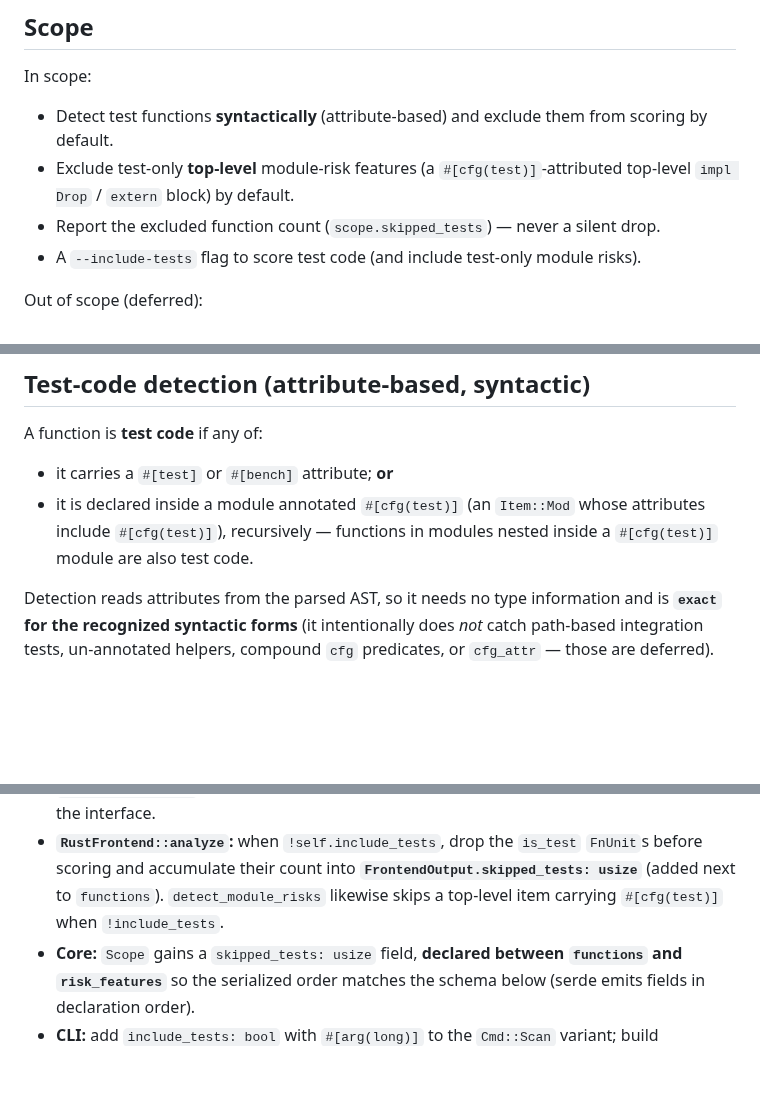
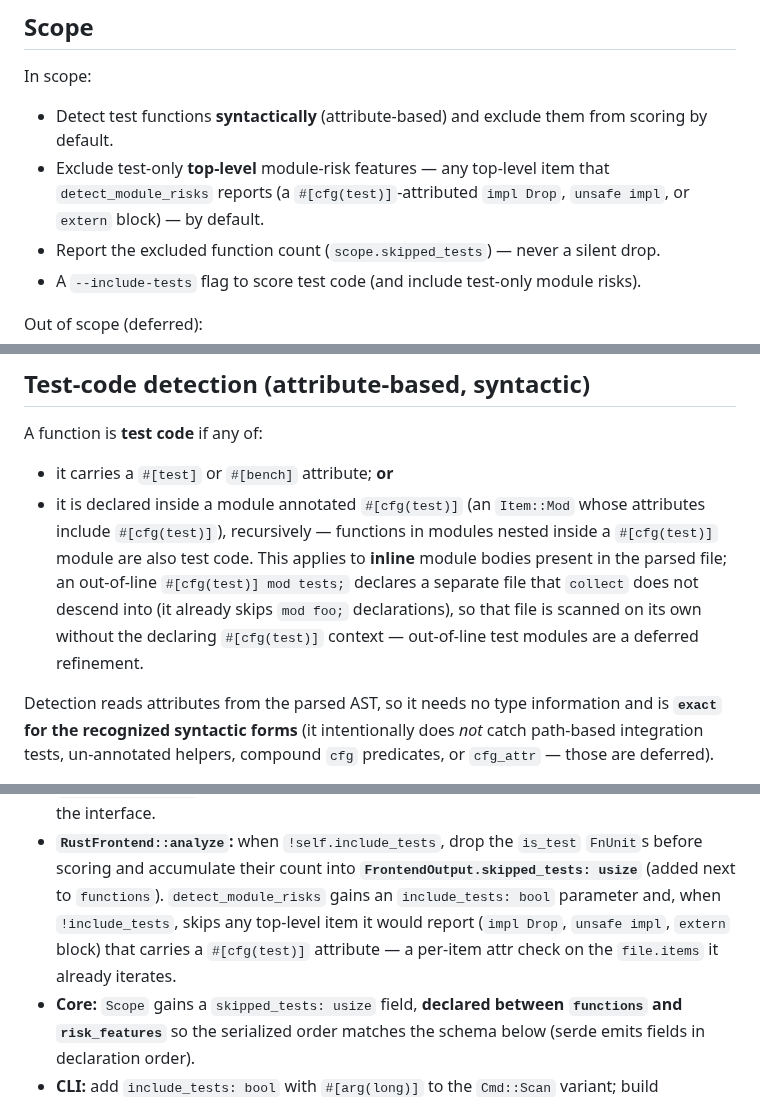
Before and after one commit to caasi/fxrank, a Markdown page: specs/002-skip-test-code.md, 3 parts joined by grey strips. GitHub-like rendering; blank space fills up the shorter version.

Commit message:
docs: address review on 002 spec (round 2)
- module-risk exclusion covers all detect_module_risks kinds (impl Drop, unsafe
  impl, extern), not just Drop/extern
- clarify recursion is inline-only; out-of-line #[cfg(test)] mod foo; is deferred
- make detect_module_risks(include_tests) parameter explicit

```diff
--- a/specs/002-skip-test-code.md
+++ b/specs/002-skip-test-code.md
@@ -18,8 +18,9 @@ In scope:
 
 - Detect test functions **syntactically** (attribute-based) and exclude them from
   scoring by default.
-- Exclude test-only **top-level** module-risk features (a `#[cfg(test)]`-attributed
-  top-level `impl Drop` / `extern` block) by default.
+- Exclude test-only **top-level** module-risk features — any top-level item that
+  `detect_module_risks` reports (a `#[cfg(test)]`-attributed `impl Drop`,
+  `unsafe impl`, or `extern` block) — by default.
 - Report the excluded function count (`scope.skipped_tests`) — never a silent drop.
 - A `--include-tests` flag to score test code (and include test-only module risks).
 
@@ -44,7 +45,11 @@ A function is **test code** if any of:
 - it carries a `#[test]` or `#[bench]` attribute; **or**
 - it is declared inside a module annotated `#[cfg(test)]` (an `Item::Mod` whose
   attributes include `#[cfg(test)]`), recursively — functions in modules nested
-  inside a `#[cfg(test)]` module are also test code.
+  inside a `#[cfg(test)]` module are also test code. This applies to **inline**
+  module bodies present in the parsed file; an out-of-line `#[cfg(test)] mod tests;`
+  declares a separate file that `collect` does not descend into (it already skips
+  `mod foo;` declarations), so that file is scanned on its own without the declaring
+  `#[cfg(test)]` context — out-of-line test modules are a deferred refinement.
 
 Detection reads attributes from the parsed AST, so it needs no type information and
 is **`exact` for the recognized syntactic forms** (it intentionally does *not* catch
@@ -101,8 +106,10 @@ Detection keys off attributes, **independent of the file path**.
 - **`RustFrontend::analyze`:** when `!self.include_tests`, drop the `is_test`
   `FnUnit`s before scoring and accumulate their count into
   **`FrontendOutput.skipped_tests: usize`** (added next to `functions`).
-  `detect_module_risks` likewise skips a top-level item carrying `#[cfg(test)]` when
-  `!include_tests`.
+  `detect_module_risks` gains an `include_tests: bool` parameter and, when
+  `!include_tests`, skips any top-level item it would report (`impl Drop`,
+  `unsafe impl`, `extern` block) that carries a `#[cfg(test)]` attribute — a per-item
+  attr check on the `file.items` it already iterates.
 - **Core:** `Scope` gains a `skipped_tests: usize` field, **declared between
   `functions` and `risk_features`** so the serialized order matches the schema below
   (serde emits fields in declaration order).
```
